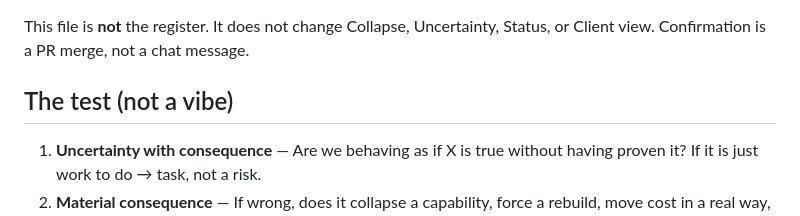
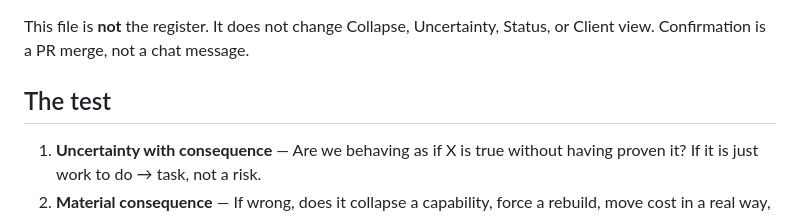
Before and after one commit to ts-jaames/livestate_ADLC, a Markdown page: ledger/qualification-scorecard.md, the part around the change. Rendered like a GitHub page.

```diff
--- a/ledger/qualification-scorecard.md
+++ b/ledger/qualification-scorecard.md
@@ -4,7 +4,7 @@ Paper test of every row in `data/register.csv` (51 rows). Date: 2026-09-22.
 
 This file is **not** the register. It does not change Collapse, Uncertainty, Status, or Client view. Confirmation is a PR merge, not a chat message.
 
-## The test (not a vibe)
+## The test
 
 1. **Uncertainty with consequence** — Are we behaving as if X is true without having proven it? If it is just work to do → task, not a risk.
 2. **Material consequence** — If wrong, does it collapse a capability, force a rebuild, move cost in a real way, or get expensive to undo? If no → normal planning, not Evidence Mode.
```
